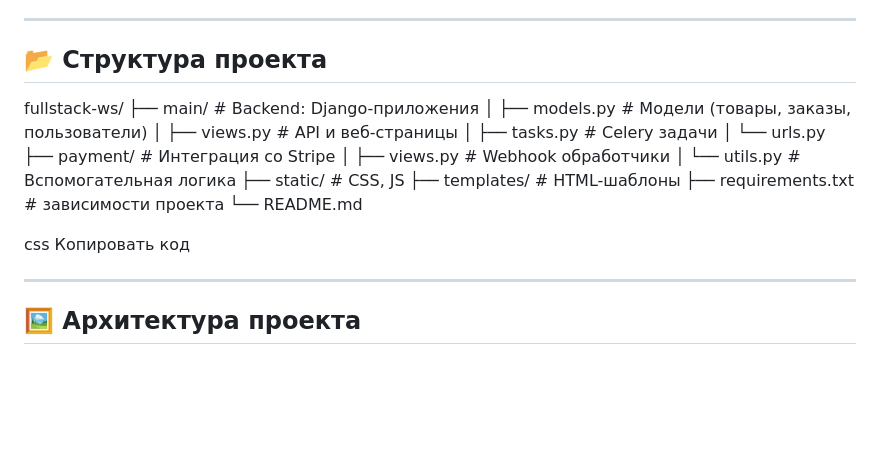
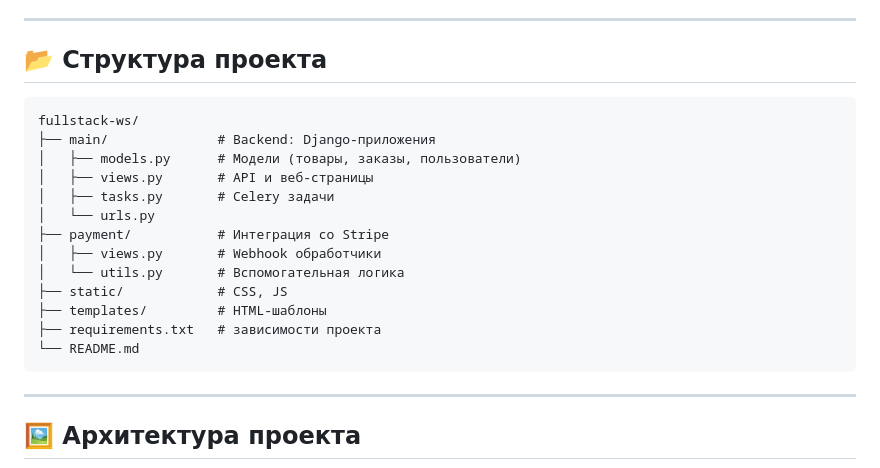
Before and after one commit to khmtdnv/fullstack-ws, a Markdown page: README.md, the part around one of its changes. GitHub-like rendering; blank space fills up the shorter version.

````diff
--- a/README.md
+++ b/README.md
@@ -87,22 +87,21 @@
 
 ## 📂 Структура проекта
 
+```
 fullstack-ws/
-├── main/ # Backend: Django-приложения
-│ ├── models.py # Модели (товары, заказы, пользователи)
-│ ├── views.py # API и веб-страницы
-│ ├── tasks.py # Celery задачи
-│ └── urls.py
-├── payment/ # Интеграция со Stripe
-│ ├── views.py # Webhook обработчики
-│ └── utils.py # Вспомогательная логика
-├── static/ # CSS, JS
-├── templates/ # HTML-шаблоны
-├── requirements.txt # зависимости проекта
+├── main/              # Backend: Django-приложения
+│   ├── models.py      # Модели (товары, заказы, пользователи)
+│   ├── views.py       # API и веб-страницы
+│   ├── tasks.py       # Celery задачи
+│   └── urls.py
+├── payment/           # Интеграция со Stripe
+│   ├── views.py       # Webhook обработчики
+│   └── utils.py       # Вспомогательная логика
+├── static/            # CSS, JS
+├── templates/         # HTML-шаблоны
+├── requirements.txt   # зависимости проекта
 └── README.md
-
-css
-Копировать код
+```
 
 ---
 
````
Also changed, not shown: other parts of README.md (+58 -50 lines).
